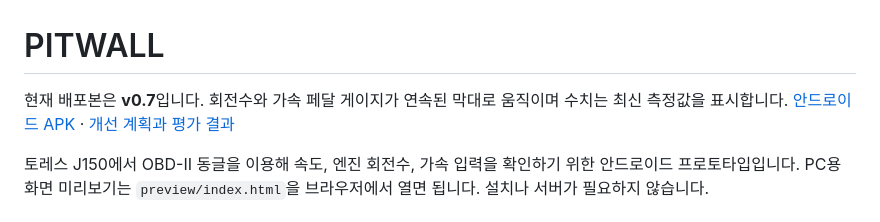
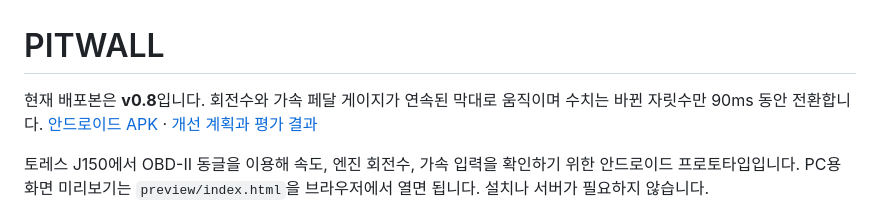
Before and after one commit to foseja8553/andauto, a Markdown page: README.md, the part around the change. Drawn GitHub-style.

```diff
--- a/README.md
+++ b/README.md
@@ -1,6 +1,6 @@
 # PITWALL
 
-현재 배포본은 **v0.7**입니다. 회전수와 가속 페달 게이지가 연속된 막대로 움직이며 수치는 최신 측정값을 표시합니다. [안드로이드 APK](downloads/pitwall-prototype.apk) · [개선 계획과 평가 결과](REVIEW-v0.6.md)
+현재 배포본은 **v0.8**입니다. 회전수와 가속 페달 게이지가 연속된 막대로 움직이며 수치는 바뀐 자릿수만 90ms 동안 전환합니다. [안드로이드 APK](downloads/pitwall-prototype.apk) · [개선 계획과 평가 결과](REVIEW-v0.6.md)
 
 토레스 J150에서 OBD-II 동글을 이용해 속도, 엔진 회전수, 가속 입력을 확인하기 위한 안드로이드 프로토타입입니다. PC용 화면 미리보기는 `preview/index.html`을 브라우저에서 열면 됩니다. 설치나 서버가 필요하지 않습니다.
 
```
Also changed, not shown: preview/screenshot.png, 5 other files.
